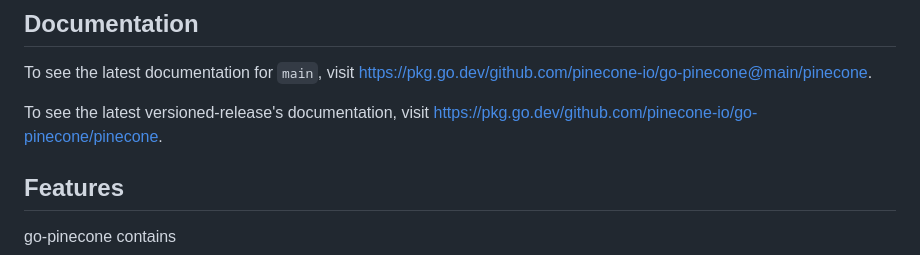
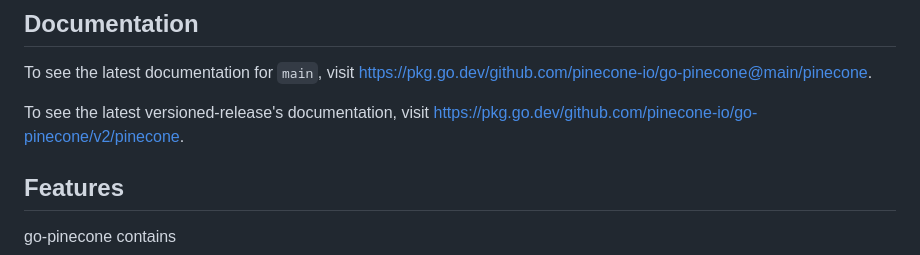
Before and after one commit to pinecone-io/go-pinecone, a Markdown page: README.md, the part around the change. Rendered like a GitHub page.

Commit message:
[skip ci] Update README for v2

```diff
--- a/README.md
+++ b/README.md
@@ -7,7 +7,7 @@ This is the official Go SDK for [Pinecone](https://www.pinecone.io).
 To see the latest documentation for `main`, visit https://pkg.go.dev/github.com/pinecone-io/go-pinecone@main/pinecone.
 
 To see the latest versioned-release's documentation,
-visit https://pkg.go.dev/github.com/pinecone-io/go-pinecone/pinecone.
+visit https://pkg.go.dev/github.com/pinecone-io/go-pinecone/v2/pinecone.
 
 ## Features
 
```
